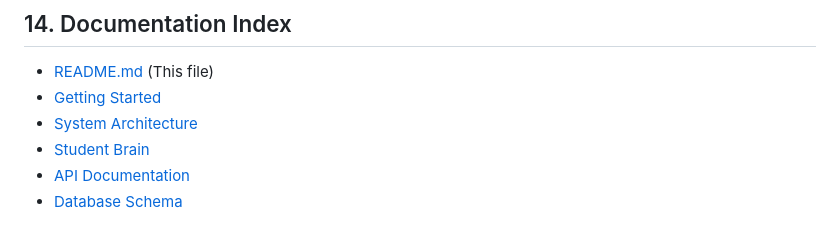
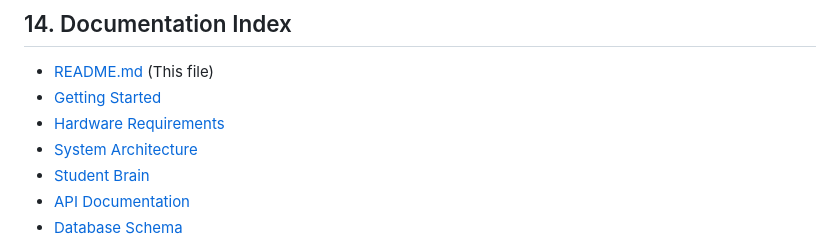
Before and after one commit to NeelakshSaxena/Maieutic, a Markdown page: README.md, the part around the change. GitHub-like rendering.

Commit message:
docs: add hardware requirements specs

```diff
--- a/README.md
+++ b/README.md
@@ -256,6 +256,7 @@ See [docs/troubleshooting.md](docs/troubleshooting.md) and [docs/ollama.md](docs
 
 - [README.md](README.md) (This file)
 - [Getting Started](docs/getting-started.md)
+- [Hardware Requirements](docs/hardware-requirements.md)
 - [System Architecture](docs/system_architecture.md)
 - [Student Brain](docs/student_brain.md)
 - [API Documentation](docs/api.md)
```
Also changed, not shown: docs/hardware-requirements.md (added, +44 -0 lines).
